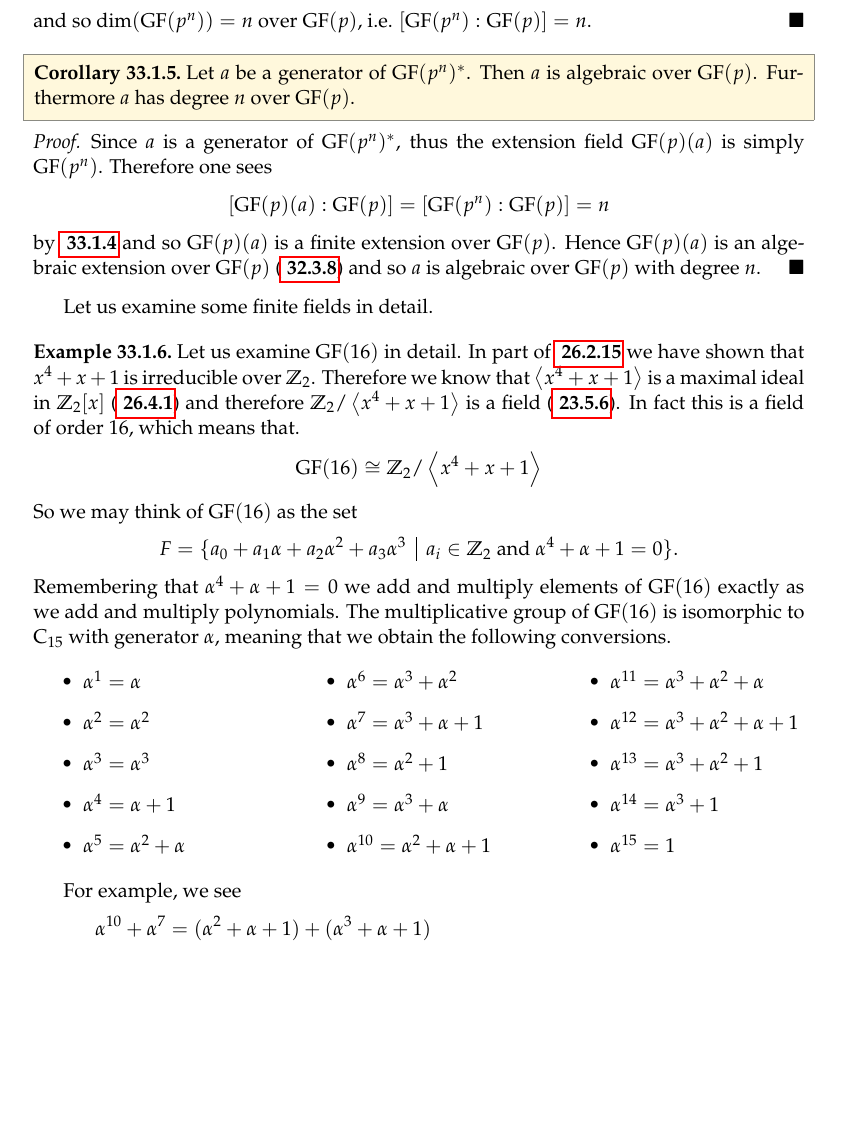
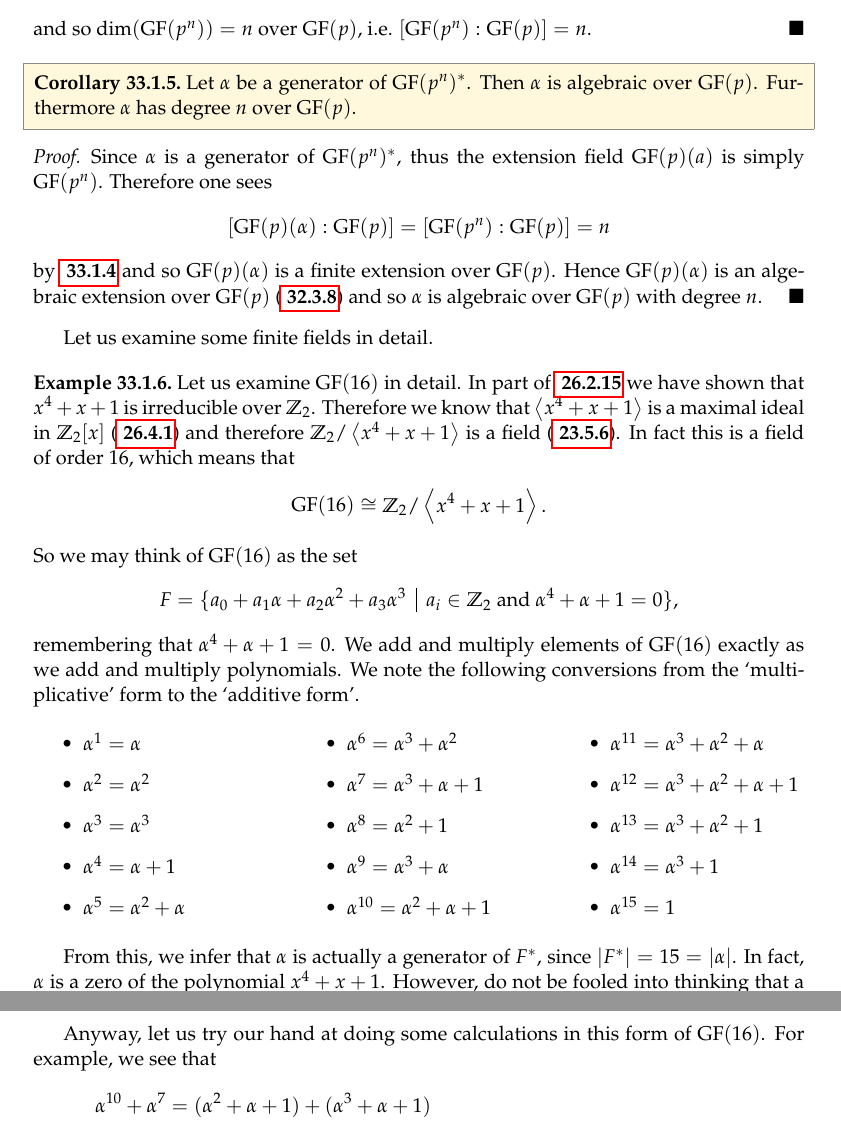
Before and after one commit to PhotonicGluon/Abstract-Algebra-Book, a LaTeX thesis (book.tex, which reads part3/finite-fields.tex): part of page 4 of 9 before the commit and two parts of pages 4 and 5 of 9 after it, the two joined at a grey line, cut so that both start at the same text, the shorter picture padded with empty space. Compiled offline with pdfLaTeX.

Commit message:
Amend some descriptions in sections of finite fields

```diff
--- a/part3/finite-fields.tex
+++ b/part3/finite-fields.tex
@@ -61,27 +61,27 @@ With this theorem, we obtain the following aesthetically pleasing corollary.
 \end{proof}
 
 \begin{corollary}
-    Let $a$ be a generator of $\GF{p^n}^\ast$. Then $a$ is algebraic over $\GF{p}$. Furthermore $a$ has degree $n$ over $\GF{p}$.
+    Let $\alpha$ be a generator of $\GF{p^n}^\ast$. Then $\alpha$ is algebraic over $\GF{p}$. Furthermore $\alpha$ has degree $n$ over $\GF{p}$.
 \end{corollary}
 \begin{proof}
-    Since $a$ is a generator of $\GF{p^n}^\ast$, thus the extension field $\GF{p}(a)$ is simply $\GF{p^n}$. Therefore one sees
+    Since $\alpha$ is a generator of $\GF{p^n}^\ast$, thus the extension field $\GF{p}(a)$ is simply $\GF{p^n}$. Therefore one sees
     \[
-        [\GF{p}(a): \GF{p}] = [\GF{p^n}:\GF{p}] = n
+        [\GF{p}(\alpha): \GF{p}] = [\GF{p^n}:\GF{p}] = n
     \]
-    by \myref{corollary-degree-of-finite-field-to-prime-power} and so $\GF{p}(a)$ is a finite extension over $\GF{p}$. Hence $\GF{p}(a)$ is an algebraic extension over $\GF{p}$ (\myref{thrm-finite-extension-is-algebraic}) and so $a$ is algebraic over $\GF{p}$ with degree $n$.
+    by \myref{corollary-degree-of-finite-field-to-prime-power} and so $\GF{p}(\alpha)$ is a finite extension over $\GF{p}$. Hence $\GF{p}(\alpha)$ is an algebraic extension over $\GF{p}$ (\myref{thrm-finite-extension-is-algebraic}) and so $\alpha$ is algebraic over $\GF{p}$ with degree $n$.
 \end{proof}
 
 Let us examine some finite fields in detail.
 \begin{example}\label{example-GF16-analysis}
-    Let us examine $\GF{16}$ in detail. In part of \myref{example-x^4+x+1-is-irreducible-over-Z2} we have shown that $x^4 + x + 1$ is irreducible over $\Z_2$. Therefore we know that $\princ{x^4 + x + 1}$ is a maximal ideal in $\Z_2[x]$ (\myref{thrm-irreducible-iff-principal-ideal-is-maximal}) and therefore $\Z_2/\princ{x^4+x+1}$ is a field (\myref{thrm-maximal-ideal-iff-quotient-ring-is-field}). In fact this is a field of order 16, which means that.
+    Let us examine $\GF{16}$ in detail. In part of \myref{example-x^4+x+1-is-irreducible-over-Z2} we have shown that $x^4 + x + 1$ is irreducible over $\Z_2$. Therefore we know that $\princ{x^4 + x + 1}$ is a maximal ideal in $\Z_2[x]$ (\myref{thrm-irreducible-iff-principal-ideal-is-maximal}) and therefore $\Z_2/\princ{x^4+x+1}$ is a field (\myref{thrm-maximal-ideal-iff-quotient-ring-is-field}). In fact this is a field of order 16, which means that
     \[
-        \GF{16} \cong \Z_2/\princ{x^4+x+1}
+        \GF{16} \cong \Z_2/\princ{x^4+x+1}.
     \]
     So we may think of $\GF{16}$ as the set
     \[
-        F = \{a_0 + a_1\alpha + a_2\alpha^2 + a_3\alpha^3 \vert a_i \in \Z_2 \text{ and } \alpha^4 + \alpha + 1 = 0\}.
+        F = \{a_0 + a_1\alpha + a_2\alpha^2 + a_3\alpha^3 \vert a_i \in \Z_2 \text{ and } \alpha^4 + \alpha + 1 = 0\},
     \]
-    Remembering that $\alpha^4 + \alpha + 1 = 0$ we add and multiply elements of $\GF{16}$ exactly as we add and multiply polynomials. The multiplicative group of $\GF{16}$ is isomorphic to $\Cn{15}$ with generator $\alpha$, meaning that we obtain the following conversions.
+    remembering that $\alpha^4 + \alpha + 1 = 0$. We add and multiply elements of $\GF{16}$ exactly as we add and multiply polynomials. We note the following conversions from the `multiplicative' form to the `additive form'.
     \begin{multicols}{3}
         \begin{itemize}
             \item $\alpha^1 = \alpha$
@@ -101,7 +101,9 @@ Let us examine some finite fields in detail.
             \item $\alpha^{15} = 1$
         \end{itemize}
     \end{multicols}
-    For example, we see
+    From this, we infer that $\alpha$ is actually a generator of $F^\ast$, since $|F^\ast| = 15 = |\alpha|$. In fact, $\alpha$ is a zero of the polynomial $x^4 + x + 1$. However, do not be fooled into thinking that a zero of \textit{any} irreducible polynomial is a generator of the multiplicative group of $\GF{p^n}$ in general. We will examine this more closely in \myref{problem-zero-of-irreducible-in-finite-field-is-not-generator} (later).
+
+    Anyway, let us try our hand at doing some calculations in this form of $\GF{16}$. For example, we see that
     \begin{align*}
         \alpha^{10} + \alpha^7 &= (\alpha^2 + \alpha + 1) + (\alpha^3 + \alpha + 1)\\
         &= \alpha^3 + \alpha^2 + 2\alpha + 2\\
```
Also changed, not shown: part3/problem-solutions/finite-fields.tex (+3 -3 lines), part3/finite-fields.tex (7 more changed lines).
